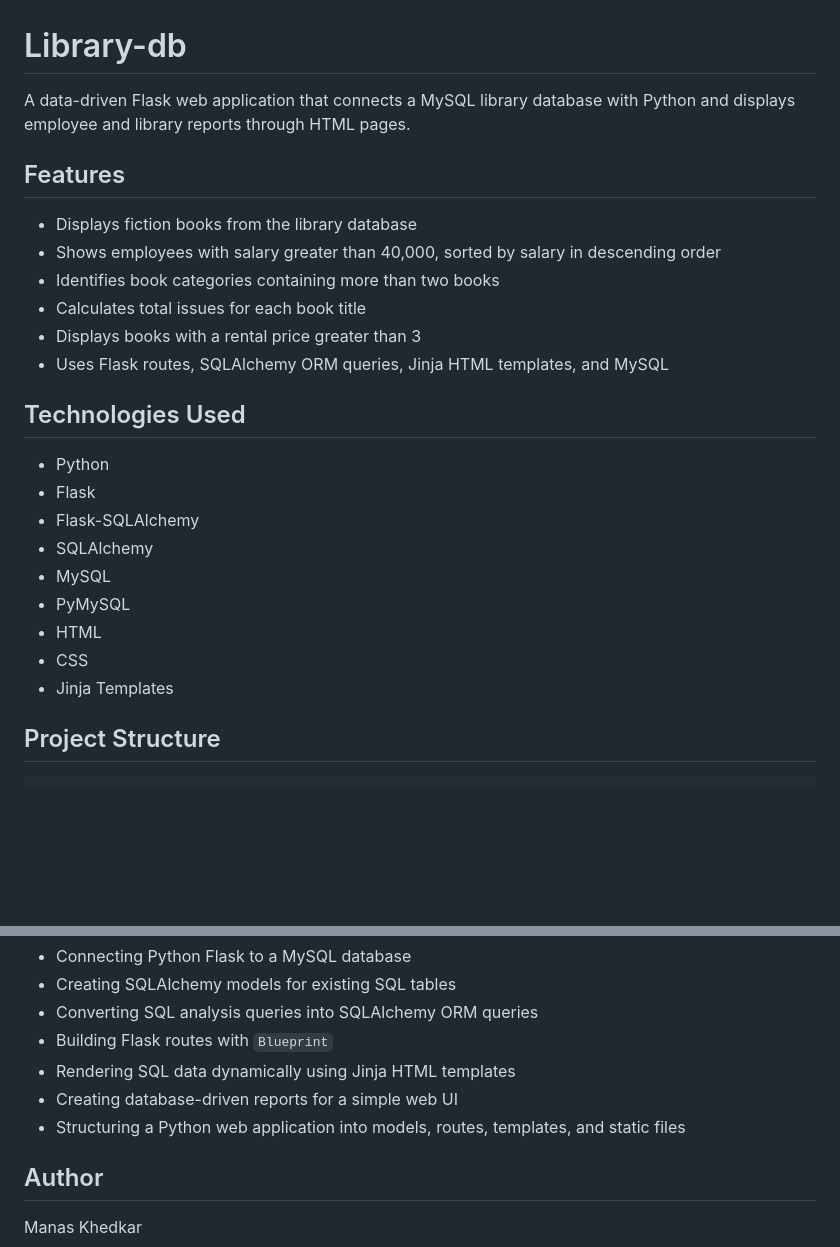
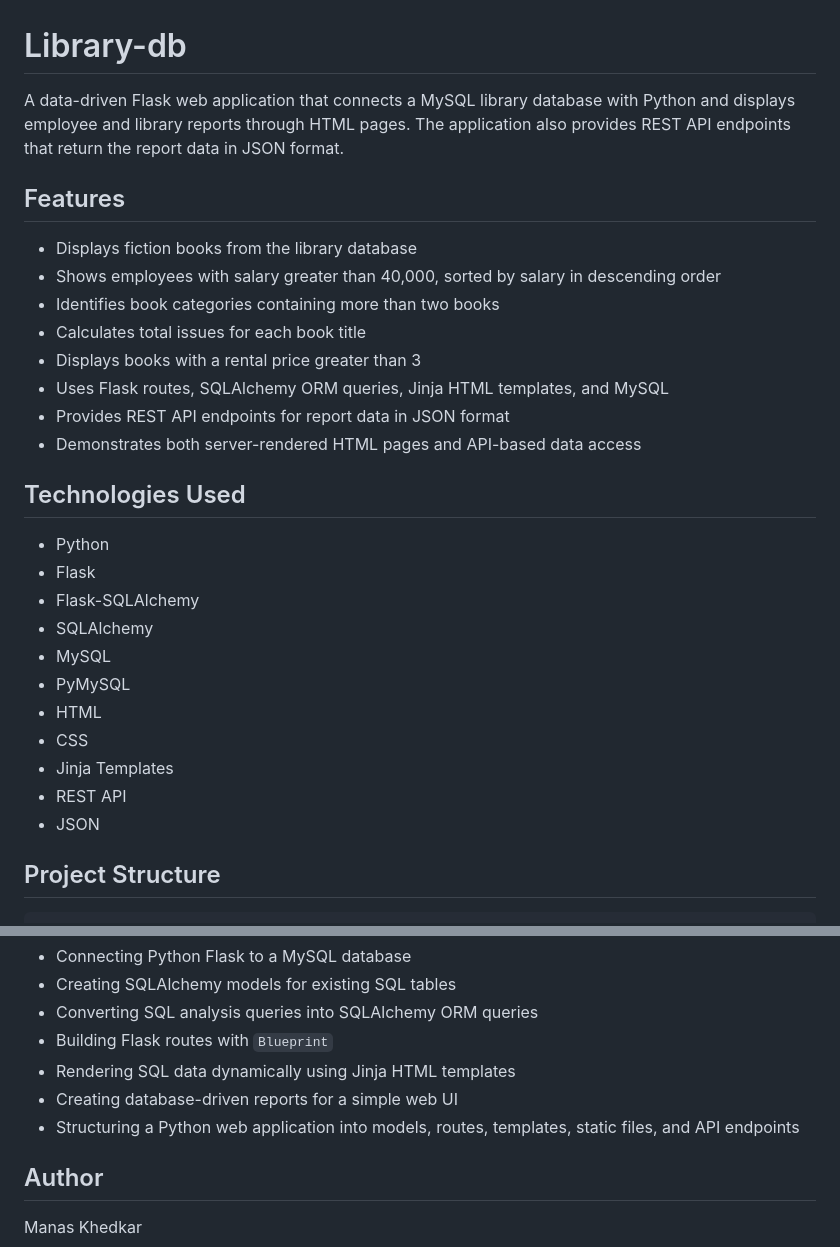
Before and after one commit to tobysta/Library-App, a Markdown page: README.md, 2 parts joined by grey strips. GitHub-like rendering; blank space fills up the shorter version.

```diff
--- a/README.md
+++ b/README.md
@@ -1,6 +1,6 @@
 # Library-db
 
-A data-driven Flask web application that connects a MySQL library database with Python and displays employee and library reports through HTML pages.
+A data-driven Flask web application that connects a MySQL library database with Python and displays employee and library reports through HTML pages. The application also provides REST API endpoints that return the report data in JSON format.
 
 ## Features
 
@@ -10,6 +10,8 @@ A data-driven Flask web application that connects a MySQL library database with
 - Calculates total issues for each book title
 - Displays books with a rental price greater than 3
 - Uses Flask routes, SQLAlchemy ORM queries, Jinja HTML templates, and MySQL
+- Provides REST API endpoints for report data in JSON format
+- Demonstrates both server-rendered HTML pages and API-based data access
 
 ## Technologies Used
 
@@ -22,6 +24,8 @@ A data-driven Flask web application that connects a MySQL library database with
 - HTML
 - CSS
 - Jinja Templates
+- REST API
+- JSON
 
 ## Project Structure
 
@@ -201,7 +238,7 @@ Through this project, I practiced:
 - Building Flask routes with `Blueprint`
 - Rendering SQL data dynamically using Jinja HTML templates
 - Creating database-driven reports for a simple web UI
-- Structuring a Python web application into models, routes, templates, and static files
+- Structuring a Python web application into models, routes, templates, static files, and API endpoints
 
 ## Author
 
```
Also changed, not shown: other parts of README.md (+35 -2 lines).
